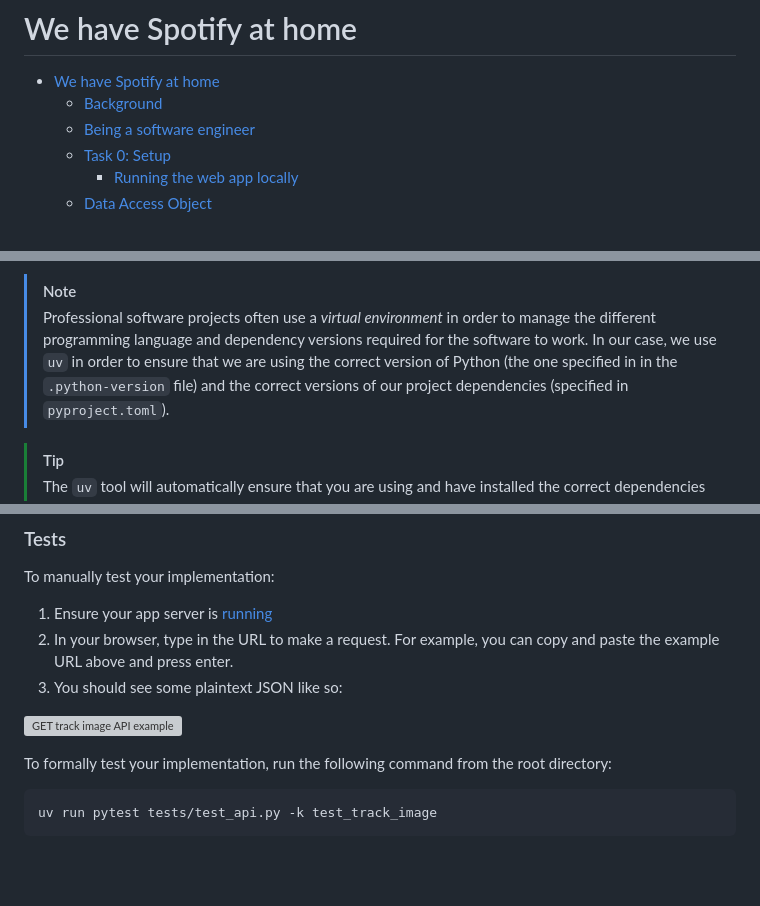
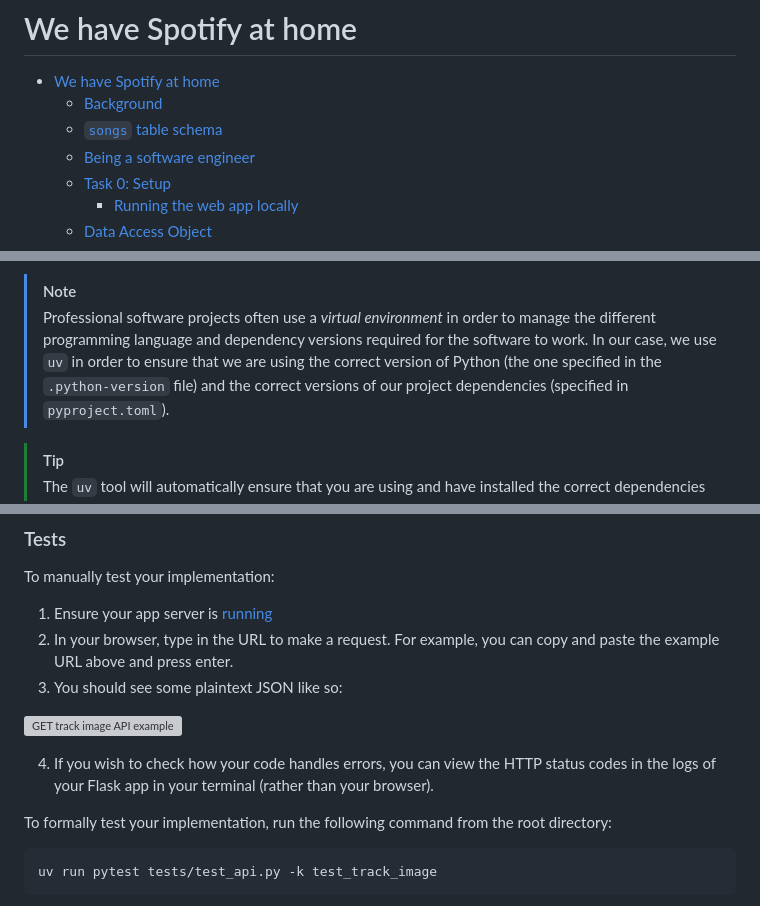
Before and after one commit to abigailrb03/cs294-project, a Markdown page: src/project/README.md, 3 parts joined by grey strips. Rendered like a GitHub page; blank space fills up the shorter version; grey boxes are pictures that could not be loaded.

```diff
--- a/src/project/README.md
+++ b/src/project/README.md
@@ -2,6 +2,7 @@
 
 - [We have Spotify at home](#we-have-spotify-at-home)
     - [Background](#background)
+    - [`songs` table schema](#songs-table-schema)
     - [Being a software engineer](#being-a-software-engineer)
     - [Task 0: Setup](#task-0-setup)
         - [Running the web app locally](#running-the-web-app-locally)
@@ -99,7 +104,7 @@ Verify that:
 > Professional software projects often use a *virtual environment* in order to manage
 > the different programming language and dependency versions required for the software
 > to work. In our case, we use `uv` in order to ensure that we are using the correct
-> version of Python (the one specified in in the `.python-version` file) and the
+> version of Python (the one specified in the `.python-version` file) and the
 > correct versions of our project dependencies (specified in `pyproject.toml`).
 
 > [!TIP]
@@ -355,6 +365,8 @@ To manually test your implementation:
 3. You should see some plaintext JSON like so:
 
 ![GET track image API example](track-image-example.png)
+
+4. If you wish to check how your code handles errors, you can view the HTTP status codes in the logs of your Flask app in your terminal (rather than your browser).
 
 To formally test your implementation, run the following command from the root directory:
 
```
Also changed, not shown: other parts of src/project/README.md (+15 -6 lines).
